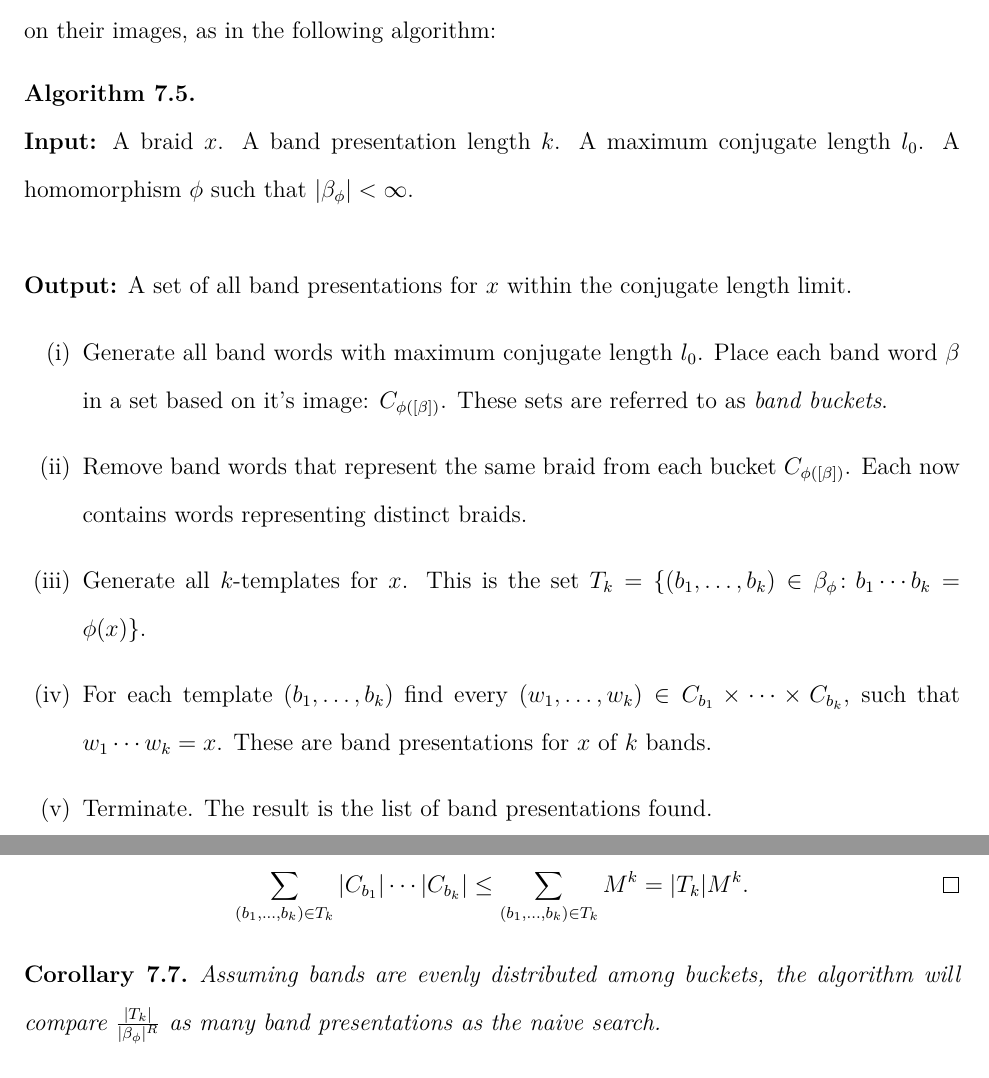
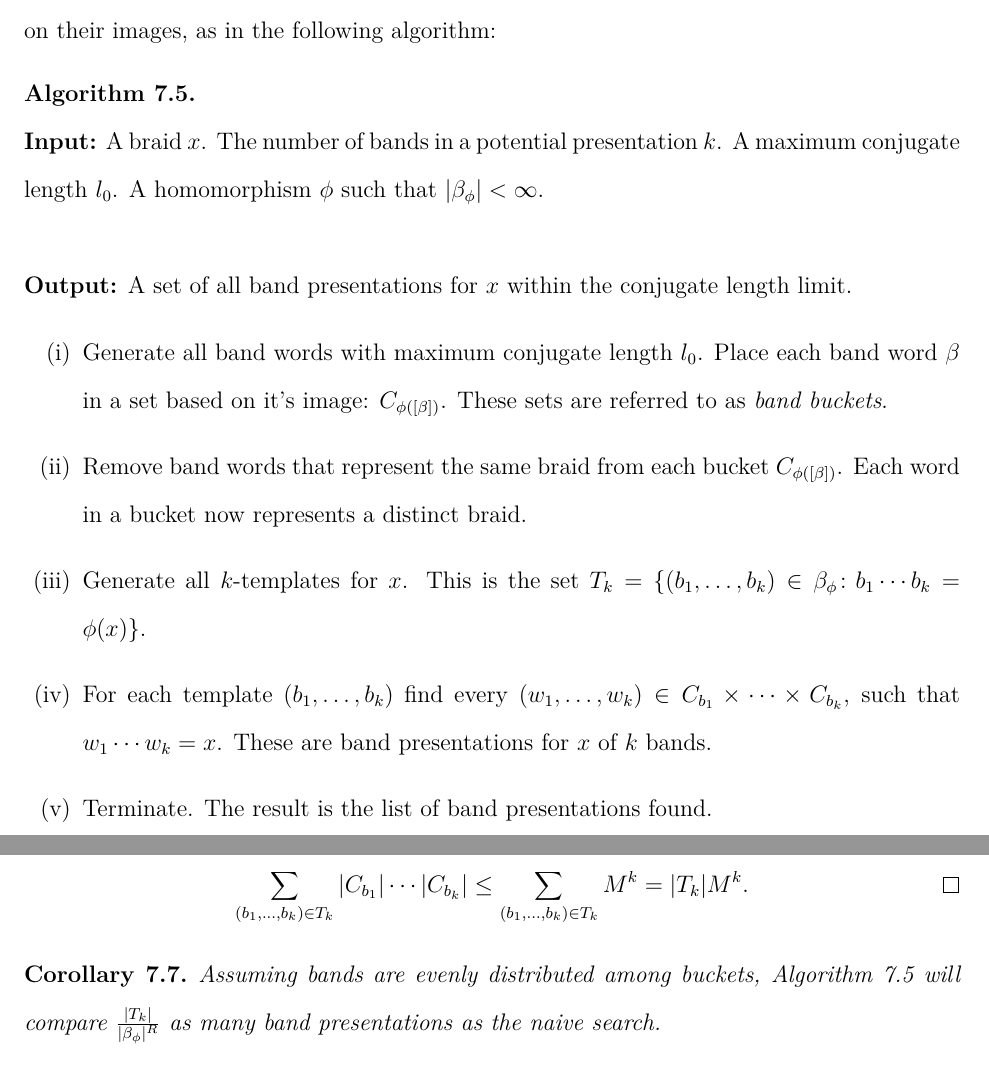
Before and after one commit to justinmeiners/braid-rank-thesis, a LaTeX thesis (paper/thesis.tex): two parts of pages 55 and 56 of 77, joined at a grey line, cut so that both start at the same text. Compiled offline with pdfLaTeX.

Commit message:
minor typos

```diff
--- a/paper/thesis.tex
+++ b/paper/thesis.tex
@@ -2572,7 +2572,7 @@ as in the following algorithm:
     \label{alg:templated-search}
     ~\\
     \textbf{Input:} A braid $x$.
-                    A band presentation length $k$.
+                    The number of bands in a potential presentation $k$.
                     A maximum conjugate length $l_{0}$.
                     A homomorphism $\phi$ such that $|\beta_{\phi}| < \infty$.
 
@@ -2587,7 +2587,7 @@ as in the following algorithm:
             These sets are referred to as \textit{band buckets}.
 
         \item Remove band words that represent the same braid from each bucket $C_{\phi([\beta])}$.
-              Each now contains words representing distinct braids.
+              Each word in a bucket now represents a distinct braid.
 
         \item Generate all $k$-templates for $x$.
             This is the set $T_{k} = \{ (b_{1}, \ldots, b_{k}) \in \beta_{\phi} \colon b_{1} \cdots b_{k} = \phi(x) \}$.
@@ -2641,7 +2641,7 @@ and it's not difficult for this to be the case.
 
 \begin{corollary}
     Assuming bands are evenly distributed among buckets,
-    the algorithm will compare
+    Algorithm \ref{alg:templated-search} will compare
         $\frac{ |T_{k}| }{ |\beta_{\phi}|^{R} }$
     as many band presentations as the naive search.
 \end{corollary}
```
Also changed, not shown: paper/thesis.pdf, paper/thesis.tex (2 more changed lines).
